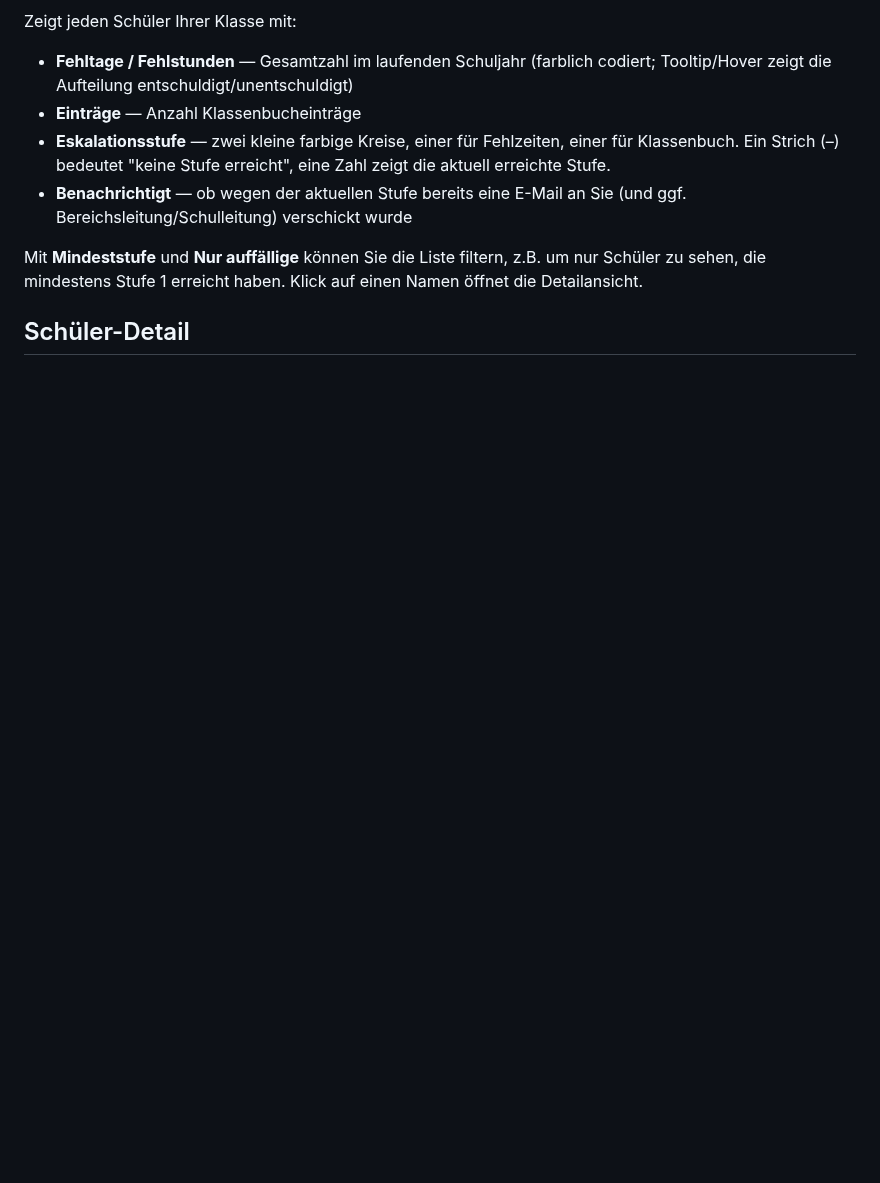
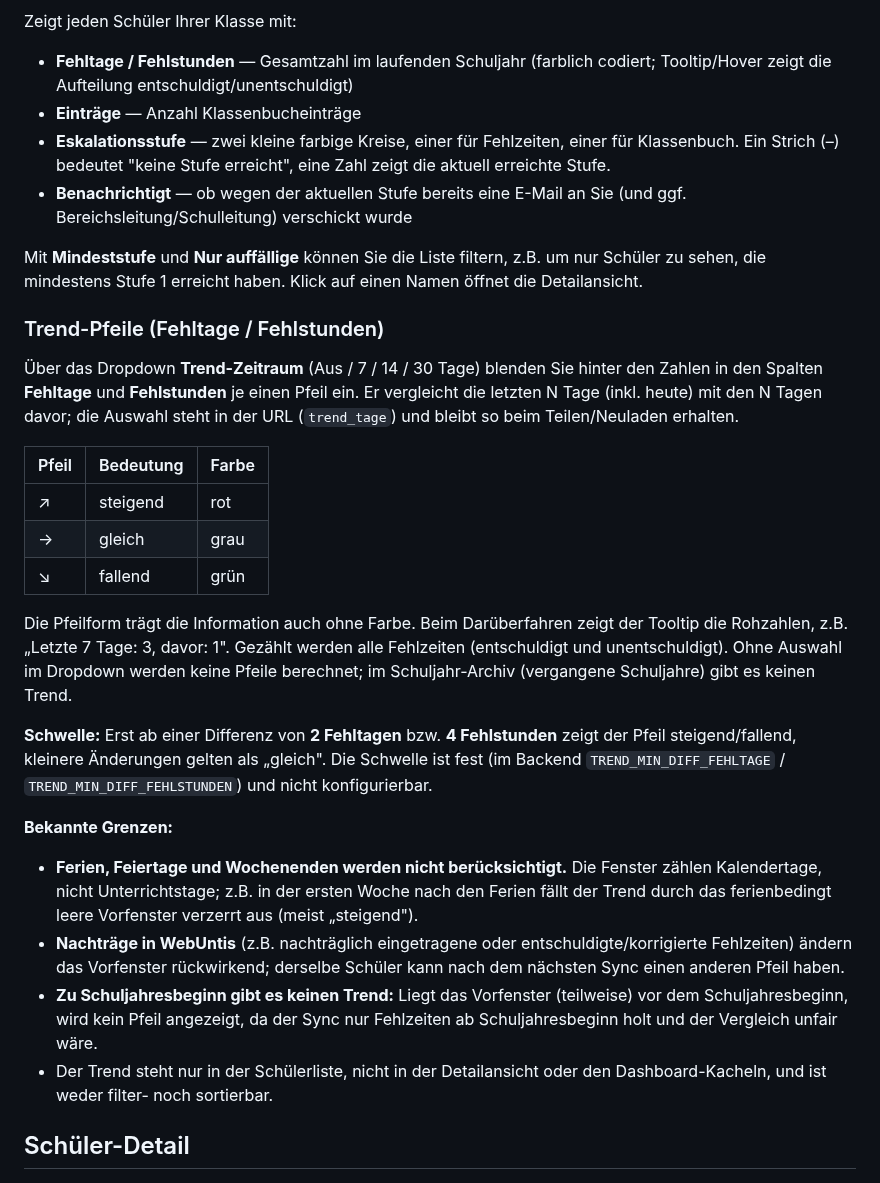
Before and after one commit to digitale-Schulverwaltung-BW/AbsenzDash, a Markdown page: docs/KL.md, the part around the change. Drawn GitHub-style; blank space fills up the shorter version.

Commit message:
Trend-Anzeige Phase 3: Doku (KL.md) und ROADMAP
Bedienung, bekannte Grenzen (Ferien/Feiertage, rueckwirkende Nachtraege,
Schuljahresbeginn, feste Mindestdifferenz) und offene Recherche zu
WebUntis-Ferien/Feiertagen.

Co-Authored-By: Claude Sonnet 5.5 <noreply@anthropic.com>
Claude-Session: https://claude.ai/code/session_01PvNWqBtyHDsiPoVvkpBq9m

```diff
--- a/docs/KL.md
+++ b/docs/KL.md
@@ -44,6 +44,27 @@ Zeigt jeden Schüler Ihrer Klasse mit:
 
 Mit **Mindeststufe** und **Nur auffällige** können Sie die Liste filtern, z.B. um nur Schüler zu sehen, die mindestens Stufe 1 erreicht haben. Klick auf einen Namen öffnet die Detailansicht.
 
+### Trend-Pfeile (Fehltage / Fehlstunden)
+
+Über das Dropdown **Trend-Zeitraum** (Aus / 7 / 14 / 30 Tage) blenden Sie hinter den Zahlen in den Spalten **Fehltage** und **Fehlstunden** je einen Pfeil ein. Er vergleicht die letzten N Tage (inkl. heute) mit den N Tagen davor; die Auswahl steht in der URL (`trend_tage`) und bleibt so beim Teilen/Neuladen erhalten.
+
+| Pfeil | Bedeutung | Farbe |
+|---|---|---|
+| ↗ | steigend | rot |
+| → | gleich | grau |
+| ↘ | fallend | grün |
+
+Die Pfeilform trägt die Information auch ohne Farbe. Beim Darüberfahren zeigt der Tooltip die Rohzahlen, z.B. „Letzte 7 Tage: 3, davor: 1". Gezählt werden alle Fehlzeiten (entschuldigt und unentschuldigt). Ohne Auswahl im Dropdown werden keine Pfeile berechnet; im Schuljahr-Archiv (vergangene Schuljahre) gibt es keinen Trend.
+
+**Schwelle:** Erst ab einer Differenz von **2 Fehltagen** bzw. **4 Fehlstunden** zeigt der Pfeil steigend/fallend, kleinere Änderungen gelten als „gleich". Die Schwelle ist fest (im Backend `TREND_MIN_DIFF_FEHLTAGE` / `TREND_MIN_DIFF_FEHLSTUNDEN`) und nicht konfigurierbar.
+
+**Bekannte Grenzen:**
+
+- **Ferien, Feiertage und Wochenenden werden nicht berücksichtigt.** Die Fenster zählen Kalendertage, nicht Unterrichtstage; z.B. in der ersten Woche nach den Ferien fällt der Trend durch das ferienbedingt leere Vorfenster verzerrt aus (meist „steigend").
+- **Nachträge in WebUntis** (z.B. nachträglich eingetragene oder entschuldigte/korrigierte Fehlzeiten) ändern das Vorfenster rückwirkend; derselbe Schüler kann nach dem nächsten Sync einen anderen Pfeil haben.
+- **Zu Schuljahresbeginn gibt es keinen Trend:** Liegt das Vorfenster (teilweise) vor dem Schuljahresbeginn, wird kein Pfeil angezeigt, da der Sync nur Fehlzeiten ab Schuljahresbeginn holt und der Vergleich unfair wäre.
+- Der Trend steht nur in der Schülerliste, nicht in der Detailansicht oder den Dashboard-Kacheln, und ist weder filter- noch sortierbar.
+
 ## Schüler-Detail
 
 ![Schüler-Detail](Screenshots/03-Schueler-Details.png)
```
Also changed, not shown: ROADMAP.md (+5 -0 lines).
